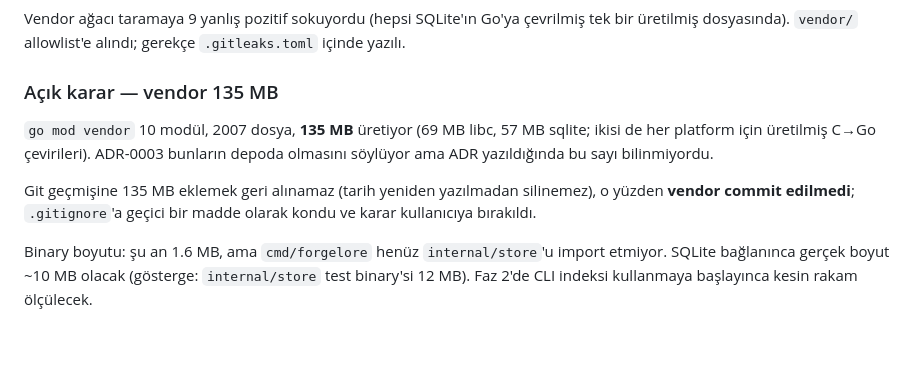
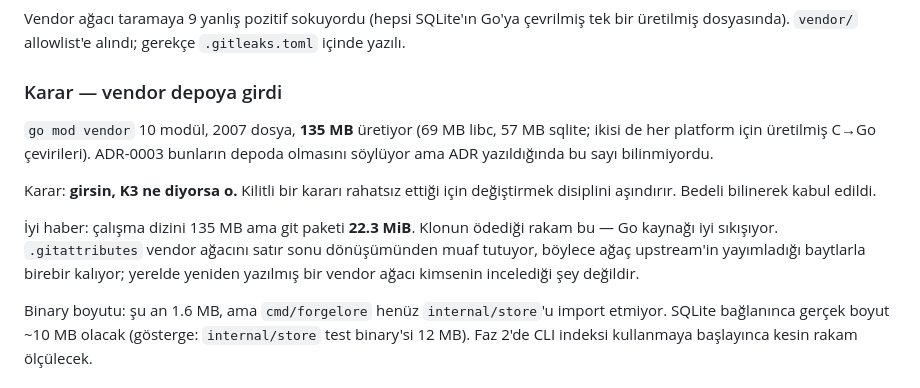
Before and after one commit to forgeprint/forgelore, a Markdown page: docs/ilerleme.md, the part around the change. Drawn GitHub-style; blank space fills up the shorter version.

Commit message:
Record the vendoring decision and its real cost
135MB in the working tree packs to 22.3MiB, which is what a clone actually
pays. Go source compresses well.

Co-Authored-By: Claude Opus 5 <noreply@anthropic.com>
Signed-off-by: aliosman.m <aliosman.mho@gmail.com>

```diff
--- a/docs/ilerleme.md
+++ b/docs/ilerleme.md
@@ -213,15 +213,20 @@ Vendor ağacı taramaya 9 yanlış pozitif sokuyordu (hepsi SQLite'ın Go'ya
 çevrilmiş tek bir üretilmiş dosyasında). `vendor/` allowlist'e alındı;
 gerekçe `.gitleaks.toml` içinde yazılı.
 
-### Açık karar — vendor 135 MB
+### Karar — vendor depoya girdi
 
 `go mod vendor` 10 modül, 2007 dosya, **135 MB** üretiyor (69 MB libc, 57 MB
 sqlite; ikisi de her platform için üretilmiş C→Go çevirileri). ADR-0003 bunların
 depoda olmasını söylüyor ama ADR yazıldığında bu sayı bilinmiyordu.
 
-Git geçmişine 135 MB eklemek geri alınamaz (tarih yeniden yazılmadan
-silinemez), o yüzden **vendor commit edilmedi**; `.gitignore`'a geçici bir
-madde olarak kondu ve karar kullanıcıya bırakıldı.
+Karar: **girsin, K3 ne diyorsa o.** Kilitli bir kararı rahatsız ettiği için
+değiştirmek disiplini aşındırır. Bedeli bilinerek kabul edildi.
+
+İyi haber: çalışma dizini 135 MB ama git paketi **22.3 MiB**. Klonun ödediği
+rakam bu — Go kaynağı iyi sıkışıyor. `.gitattributes` vendor ağacını satır sonu
+dönüşümünden muaf tutuyor, böylece ağaç upstream'in yayımladığı baytlarla birebir
+kalıyor; yerelde yeniden yazılmış bir vendor ağacı kimsenin incelediği şey
+değildir.
 
 Binary boyutu: şu an 1.6 MB, ama `cmd/forgelore` henüz `internal/store`'u
 import etmiyor. SQLite bağlanınca gerçek boyut ~10 MB olacak (gösterge:
```
